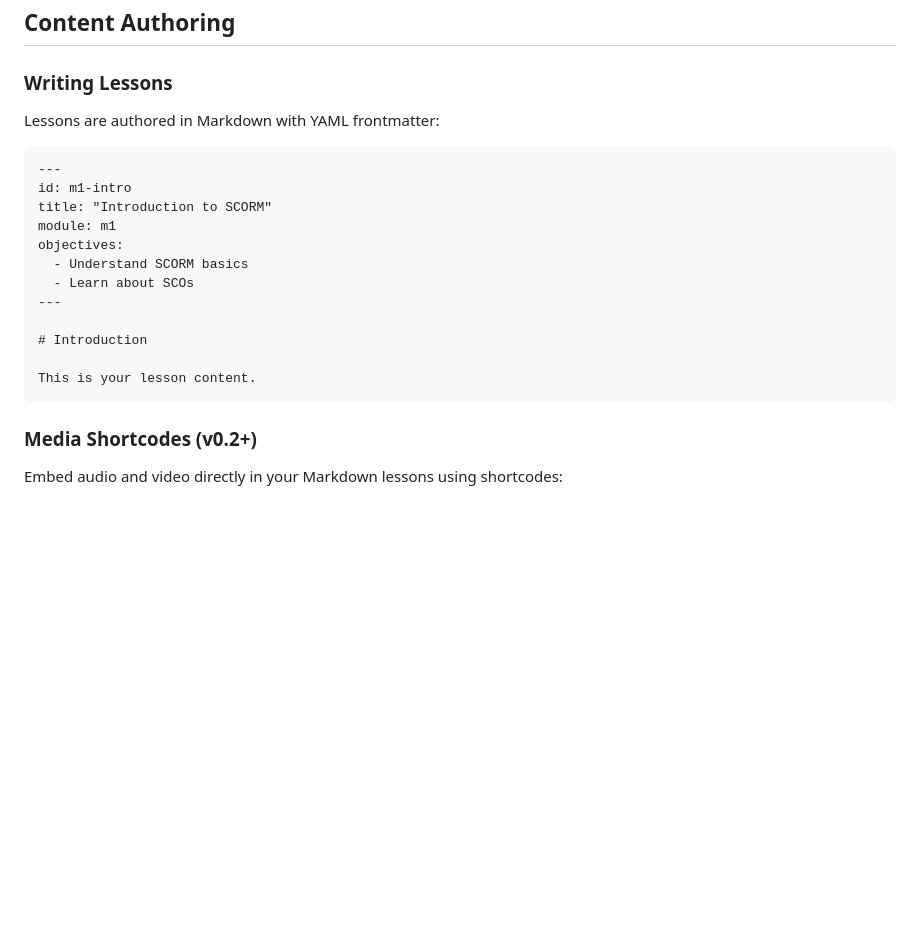
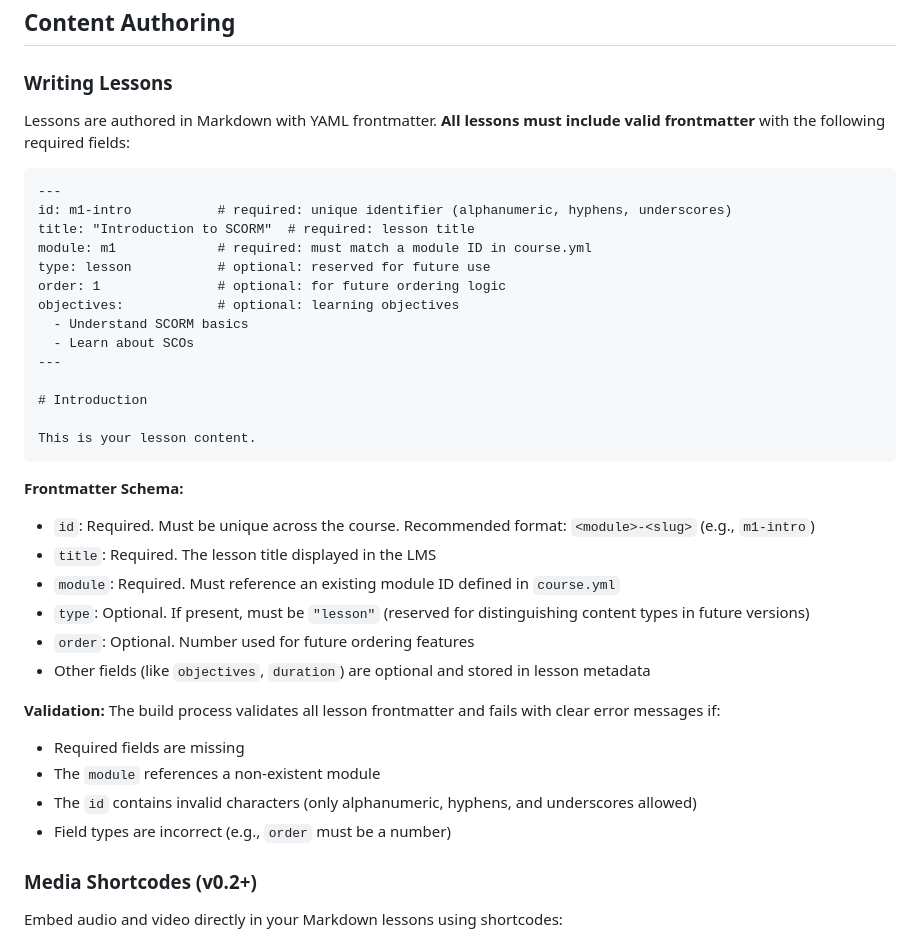
Before and after one commit to splittist/schorm, a Markdown page: README.md, the part around the change. Drawn GitHub-style; blank space fills up the shorter version.

Commit message:
Update documentation with frontmatter schema and validation details
Co-authored-by: splittist <701541+splittist@users.noreply.github.com>

````diff
--- a/README.md
+++ b/README.md
@@ -103,14 +103,16 @@ All of this is zipped by schorm package into a SCORM-compliant bundle.
 
 ### Writing Lessons
 
-Lessons are authored in Markdown with YAML frontmatter:
+Lessons are authored in Markdown with YAML frontmatter. **All lessons must include valid frontmatter** with the following required fields:
 
 ```markdown
 ---
-id: m1-intro
-title: "Introduction to SCORM"
-module: m1
-objectives:
+id: m1-intro           # required: unique identifier (alphanumeric, hyphens, underscores)
+title: "Introduction to SCORM"  # required: lesson title
+module: m1             # required: must match a module ID in course.yml
+type: lesson           # optional: reserved for future use
+order: 1               # optional: for future ordering logic
+objectives:            # optional: learning objectives
   - Understand SCORM basics
   - Learn about SCOs
 ---
@@ -119,6 +121,21 @@ objectives:
 
 This is your lesson content.
 ```
+
+**Frontmatter Schema:**
+- `id`: Required. Must be unique across the course. Recommended format: `<module>-<slug>` (e.g., `m1-intro`)
+- `title`: Required. The lesson title displayed in the LMS
+- `module`: Required. Must reference an existing module ID defined in `course.yml`
+- `type`: Optional. If present, must be `"lesson"` (reserved for distinguishing content types in future versions)
+- `order`: Optional. Number used for future ordering features
+- Other fields (like `objectives`, `duration`) are optional and stored in lesson metadata
+
+**Validation:**
+The build process validates all lesson frontmatter and fails with clear error messages if:
+- Required fields are missing
+- The `module` references a non-existent module
+- The `id` contains invalid characters (only alphanumeric, hyphens, and underscores allowed)
+- Field types are incorrect (e.g., `order` must be a number)
 
 ### Media Shortcodes (v0.2+)
 
````
Also changed, not shown: docs/architecture.md (+70 -4 lines).
